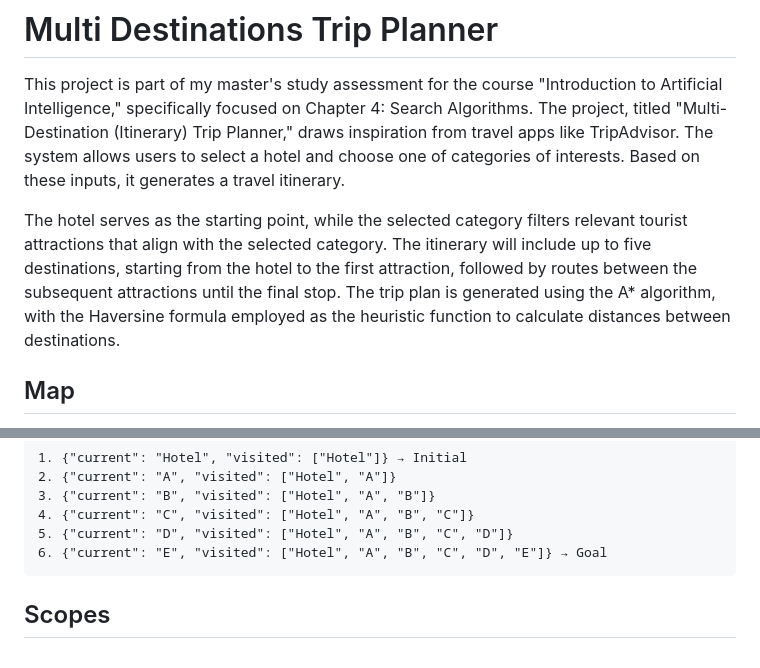
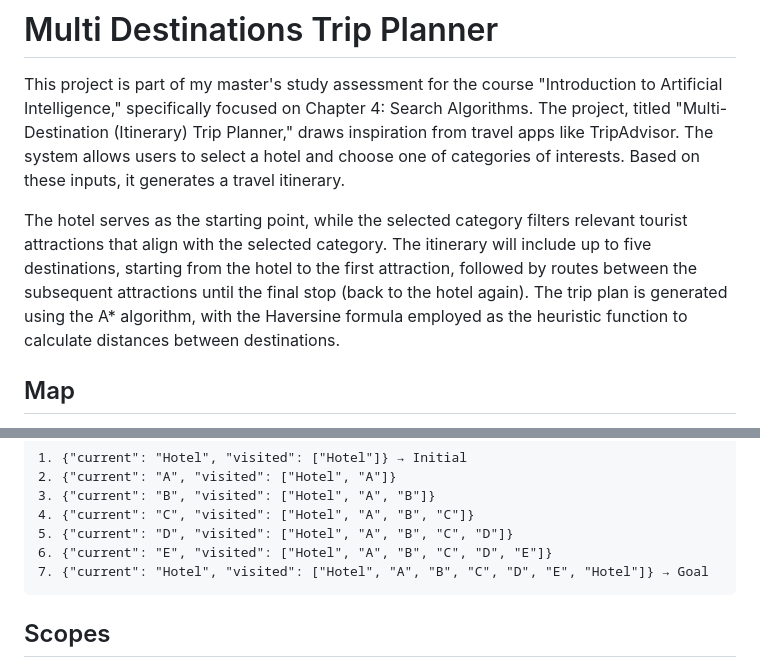
Before and after one commit to malikfm/multi-destinations-trip-planner, a Markdown page: README.md, 2 parts joined by grey strips. GitHub-like rendering.

````diff
--- a/README.md
+++ b/README.md
@@ -1,7 +1,7 @@
 # Multi Destinations Trip Planner
 This project is part of my master's study assessment for the course "Introduction to Artificial Intelligence," specifically focused on Chapter 4: Search Algorithms. The project, titled "Multi-Destination (Itinerary) Trip Planner," draws inspiration from travel apps like TripAdvisor. The system allows users to select a hotel and choose one of categories of interests. Based on these inputs, it generates a travel itinerary.
 
-The hotel serves as the starting point, while the selected category filters relevant tourist attractions that align with the selected category. The itinerary will include up to five destinations, starting from the hotel to the first attraction, followed by routes between the subsequent attractions until the final stop. The trip plan is generated using the A* algorithm, with the Haversine formula employed as the heuristic function to calculate distances between destinations.
+The hotel serves as the starting point, while the selected category filters relevant tourist attractions that align with the selected category. The itinerary will include up to five destinations, starting from the hotel to the first attraction, followed by routes between the subsequent attractions until the final stop (back to the hotel again). The trip plan is generated using the A* algorithm, with the Haversine formula employed as the heuristic function to calculate distances between destinations.
 
 ## Map
 The data was manually collected from Google Maps and is limited to a selection of places in Singapore.
@@ -133,7 +140,8 @@ Cost: Distance A → B
 3. {"current": "B", "visited": ["Hotel", "A", "B"]}
 4. {"current": "C", "visited": ["Hotel", "A", "B", "C"]}
 5. {"current": "D", "visited": ["Hotel", "A", "B", "C", "D"]}
-6. {"current": "E", "visited": ["Hotel", "A", "B", "C", "D", "E"]} → Goal
+6. {"current": "E", "visited": ["Hotel", "A", "B", "C", "D", "E"]}
+7. {"current": "Hotel", "visited": ["Hotel", "A", "B", "C", "D", "E", "Hotel"]} → Goal
 ```
 
 ## Scopes
````
Also changed, not shown: other parts of README.md (+16 -9 lines), docs/images/web_app_output.png.
